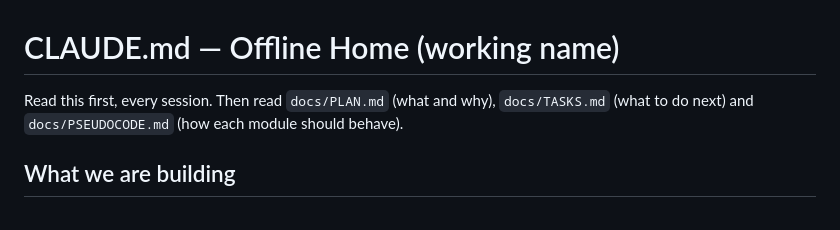
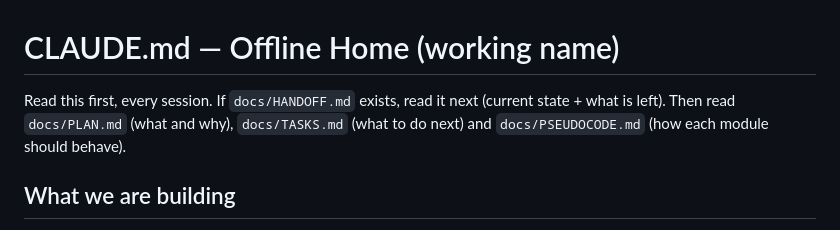
Before and after one commit to Harshdeep4295/home_directory, a Markdown page: CLAUDE.md, the part around the change. GitHub-like rendering.

Commit message:
docs: handoff note for the next session
Co-Authored-By: Claude Opus 5.5 <noreply@anthropic.com>
Claude-Session: https://claude.ai/code/session_015GsQzmDUs5SBJwVv9MnAzC

```diff
--- a/CLAUDE.md
+++ b/CLAUDE.md
@@ -1,6 +1,6 @@
 # CLAUDE.md — Offline Home (working name)
 
-Read this first, every session. Then read `docs/PLAN.md` (what and why), `docs/TASKS.md`
+Read this first, every session. If `docs/HANDOFF.md` exists, read it next (current state + what is left). Then read `docs/PLAN.md` (what and why), `docs/TASKS.md`
 (what to do next) and `docs/PSEUDOCODE.md` (how each module should behave).
 
 ## What we are building
```
Also changed, not shown: docs/HANDOFF.md (added, +96 -0 lines).
